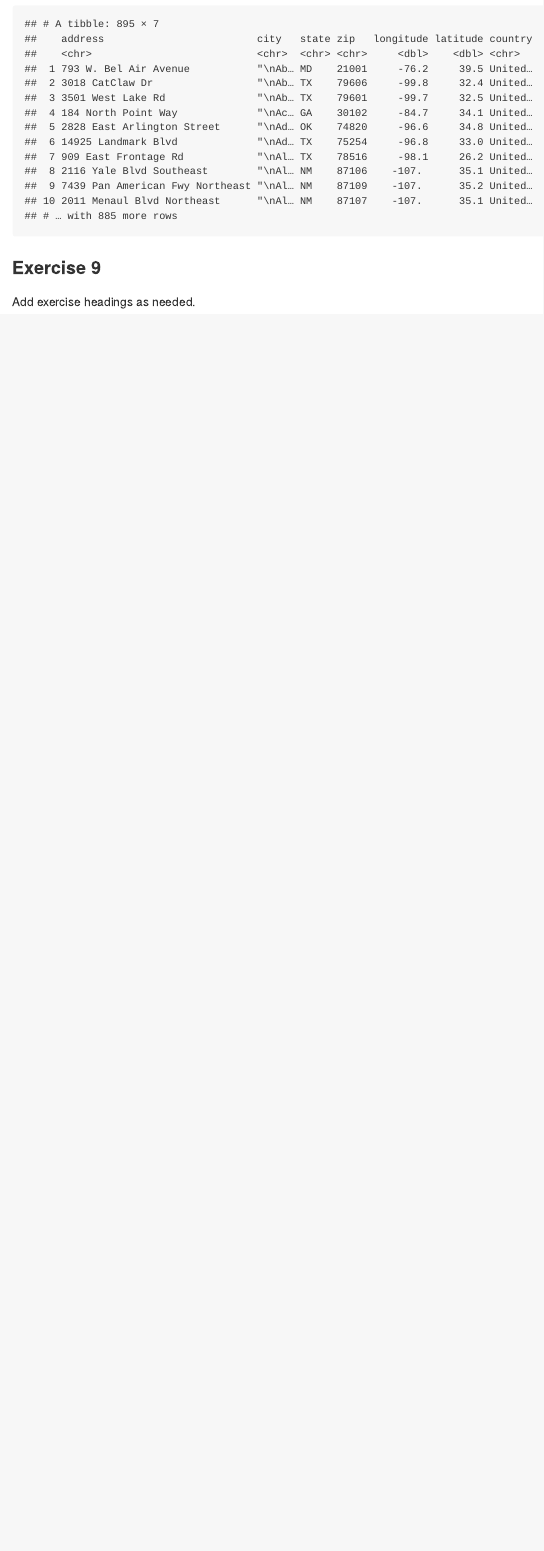
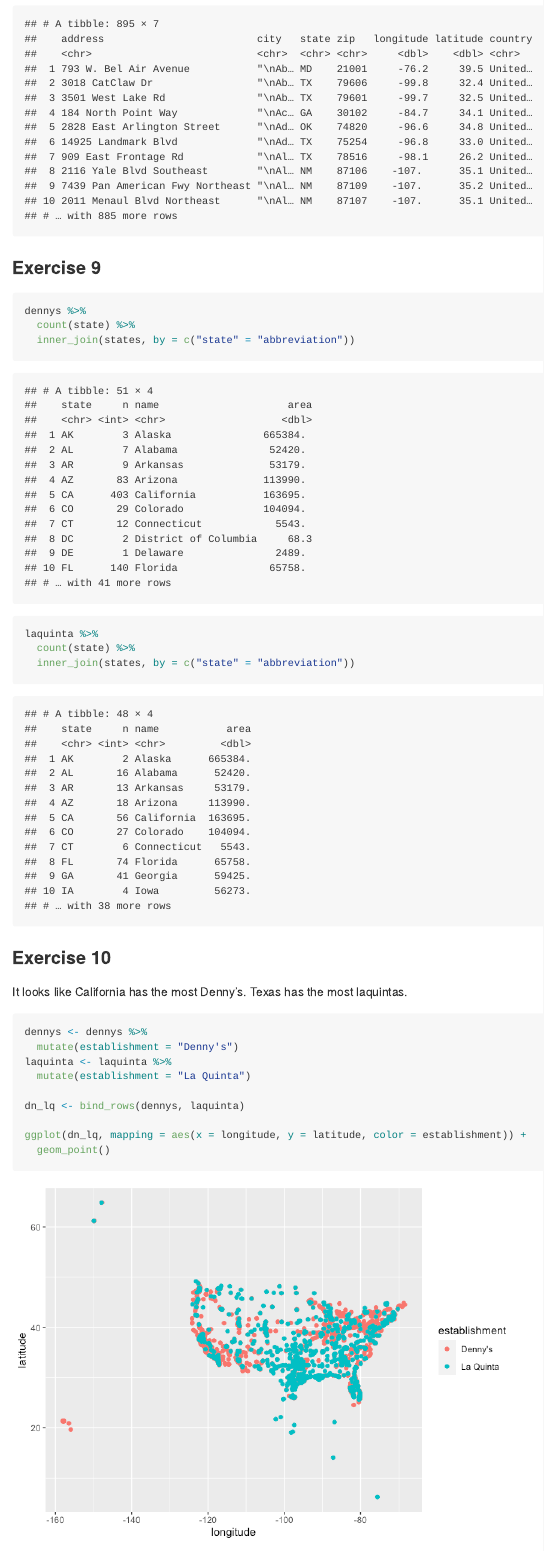
Before and after one commit to mschieber20/Lab-4-final-version-, an R Markdown document (lab-04.Rmd): the page in a window 1100 px wide, from 3690 px down. The pictures show the output file lab-04.md that the author committed with the source, drawn offline in the style of GitHub.

Commit message:
Final Save

````diff
--- a/lab-04.Rmd
+++ b/lab-04.Rmd
@@ -103,5 +103,32 @@
 
 ### Exercise 9
 
+```{r}
+dennys %>%
+  count(state) %>%
+  inner_join(states, by = c("state" = "abbreviation"))
+```
 
-Add exercise headings as needed.
+```{r}
+laquinta %>%
+  count(state) %>%
+  inner_join(states, by = c("state" = "abbreviation"))
+```
+
+
+### Exercise 10
+
+It looks like California has the most Denny's.
+Texas has the most laquintas.
+
+```{r}
+dennys <- dennys %>%
+  mutate(establishment = "Denny's")
+laquinta <- laquinta %>%
+  mutate(establishment = "La Quinta")
+
+dn_lq <- bind_rows(dennys, laquinta)
+
+ggplot(dn_lq, mapping = aes(x = longitude, y = latitude, color = establishment)) +
+  geom_point()
+```
````
Also changed, not shown: lab-04.md, lab-04_files/figure-gfm/unnamed-chunk-9-1.png (added).
